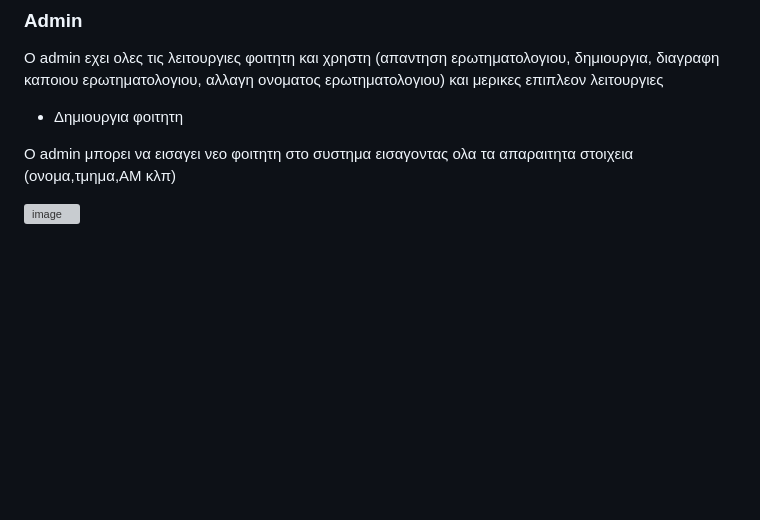
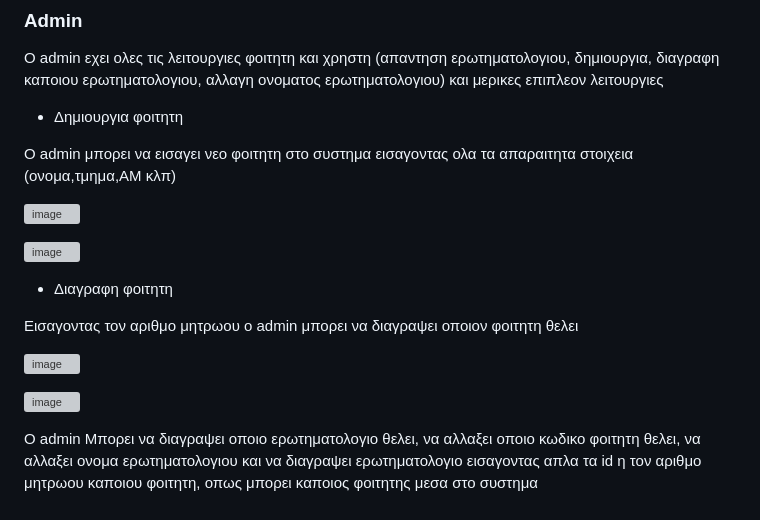
Before and after one commit to aggelosmenga/flask-questionnaire-api, a Markdown page: README.md, the part around the change. Rendered like a GitHub page; blank space fills up the shorter version; grey boxes are pictures that could not be loaded.

```diff
--- a/README.md
+++ b/README.md
@@ -134,3 +134,17 @@ O admin εχει ολες τις λειτουργιες φοιτητη και χ
 Ο admin μπορει να εισαγει νεο φοιτητη στο συστημα εισαγοντας ολα τα απαραιτητα στοιχεια (ονομα,τμημα,ΑΜ κλπ)
 
 ![image](https://github.com/user-attachments/assets/4714c5fa-7a7f-414b-b677-6adb1579e821)
+
+![image](https://github.com/user-attachments/assets/e1371630-185a-4c31-bb51-55102f19702f)
+
+* Διαγραφη φοιτητη
+
+Εισαγοντας τον αριθμο μητρωου ο admin μπορει να διαγραψει οποιον φοιτητη θελει
+
+![image](https://github.com/user-attachments/assets/bb657f0d-0597-47b5-8ab9-79a21325f2dc)
+
+
+![image](https://github.com/user-attachments/assets/95e0cf98-5408-434c-a422-e33dceb5ce35)
+
+
+Ο admin Μπορει να διαγραψει οποιο ερωτηματολογιο θελει, να αλλαξει οποιο κωδικο φοιτητη θελει, να αλλαξει ονομα ερωτηματολογιου και να διαγραψει ερωτηματολογιο εισαγοντας απλα τα id η τον αριθμο μητρωου καποιου φοιτητη, οπως μπορει καποιος φοιτητης μεσα στο συστημα
```
